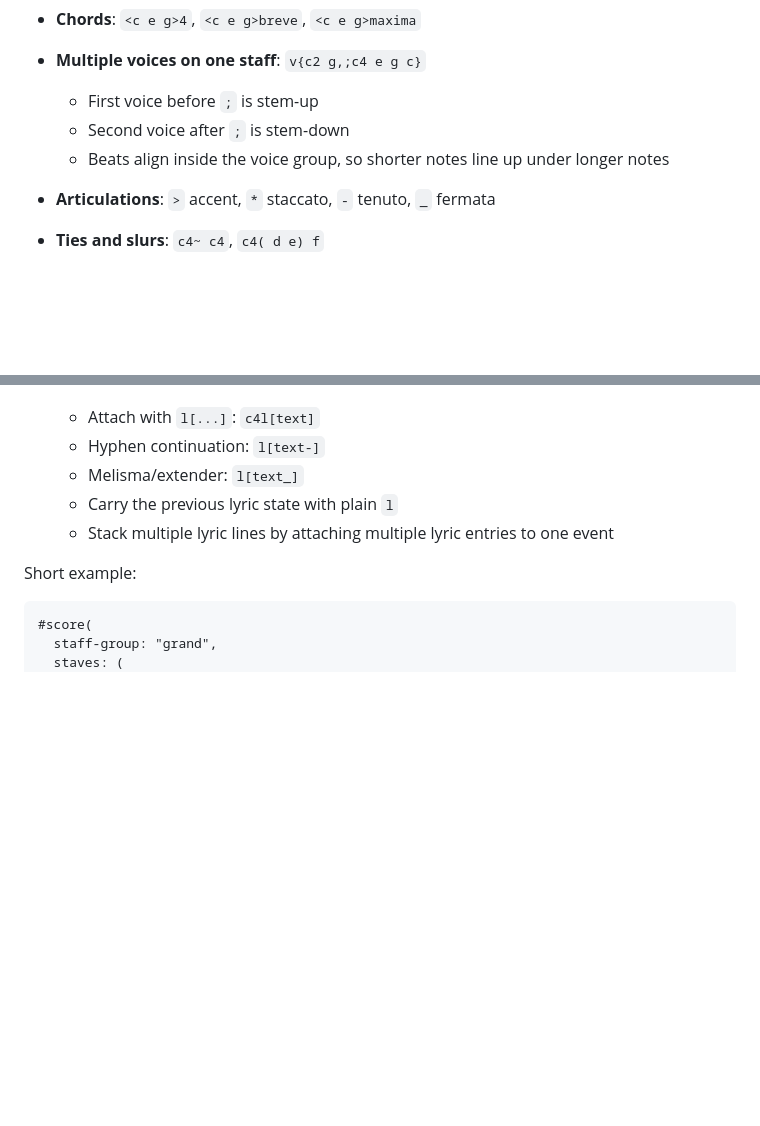
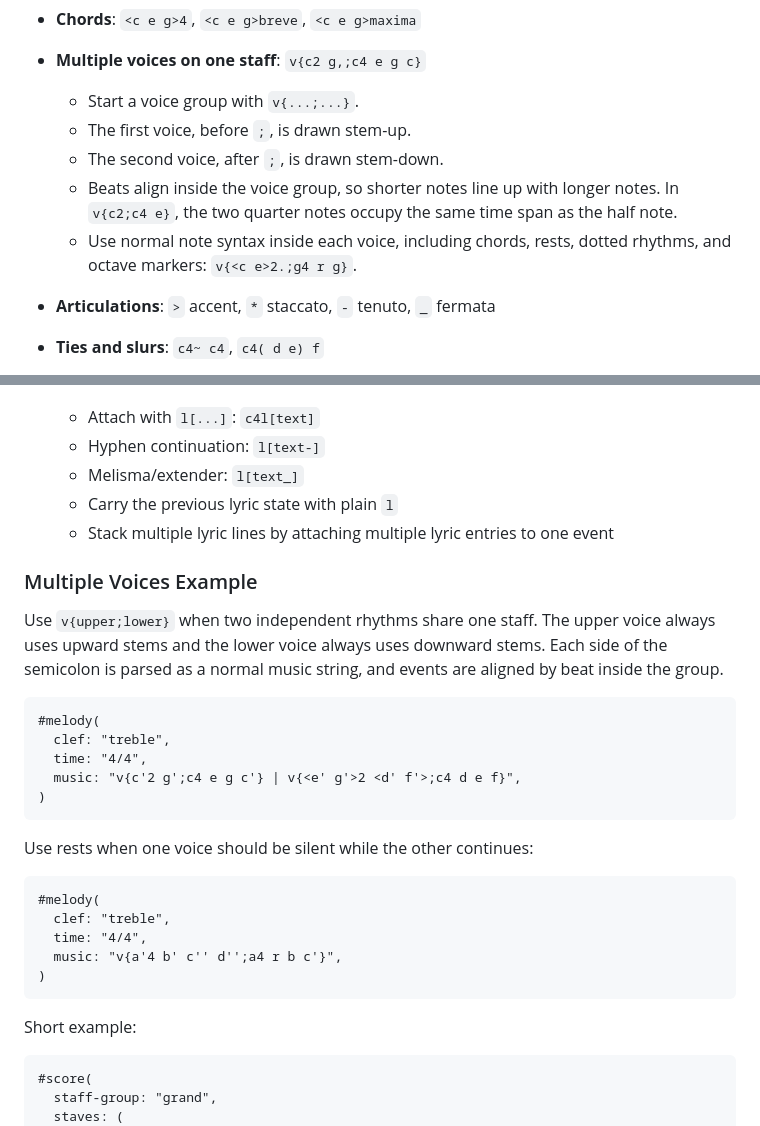
Before and after one commit to justinbornais/typst-sheet-music, a Markdown page: README.md, 2 parts joined by grey strips. Drawn GitHub-style; blank space fills up the shorter version.

Commit message:
Updated README to describe support for multiple voices

````diff
--- a/README.md
+++ b/README.md
@@ -250,9 +250,11 @@ Examples of accepted inputs:
 - **Chords**: `<c e g>4`, `<c e g>breve`, `<c e g>maxima`
 
 - **Multiple voices on one staff**: `v{c2 g,;c4 e g c}`
-  - First voice before `;` is stem-up
-  - Second voice after `;` is stem-down
-  - Beats align inside the voice group, so shorter notes line up under longer notes
+  - Start a voice group with `v{...;...}`.
+  - The first voice, before `;`, is drawn stem-up.
+  - The second voice, after `;`, is drawn stem-down.
+  - Beats align inside the voice group, so shorter notes line up with longer notes. In `v{c2;c4 e}`, the two quarter notes occupy the same time span as the half note.
+  - Use normal note syntax inside each voice, including chords, rests, dotted rhythms, and octave markers: `v{<c e>2.;g4 r g}`.
 
 - **Articulations**: `>` accent, `*` staccato, `-` tenuto, `_` fermata
 
@@ -289,6 +291,28 @@ Examples of accepted inputs:
   - Carry the previous lyric state with plain `l`
   - Stack multiple lyric lines by attaching multiple lyric entries to one event
 
+### Multiple Voices Example
+
+Use `v{upper;lower}` when two independent rhythms share one staff. The upper voice always uses upward stems and the lower voice always uses downward stems. Each side of the semicolon is parsed as a normal music string, and events are aligned by beat inside the group.
+
+```typ
+#melody(
+  clef: "treble",
+  time: "4/4",
+  music: "v{c'2 g';c4 e g c'} | v{<e' g'>2 <d' f'>;c4 d e f}",
+)
+```
+
+Use rests when one voice should be silent while the other continues:
+
+```typ
+#melody(
+  clef: "treble",
+  time: "4/4",
+  music: "v{a'4 b' c'' d'';a4 r b c'}",
+)
+```
+
 Short example:
 
 ```typ
````
